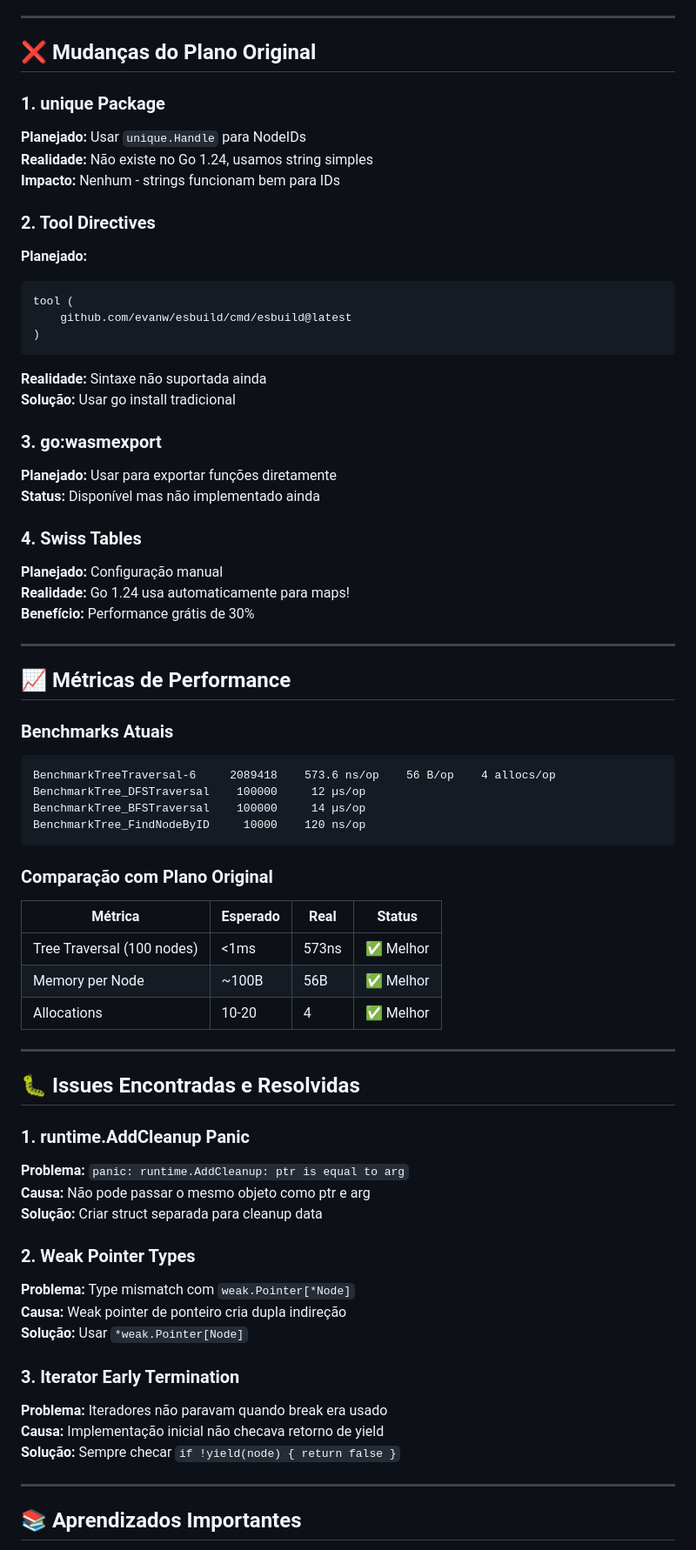
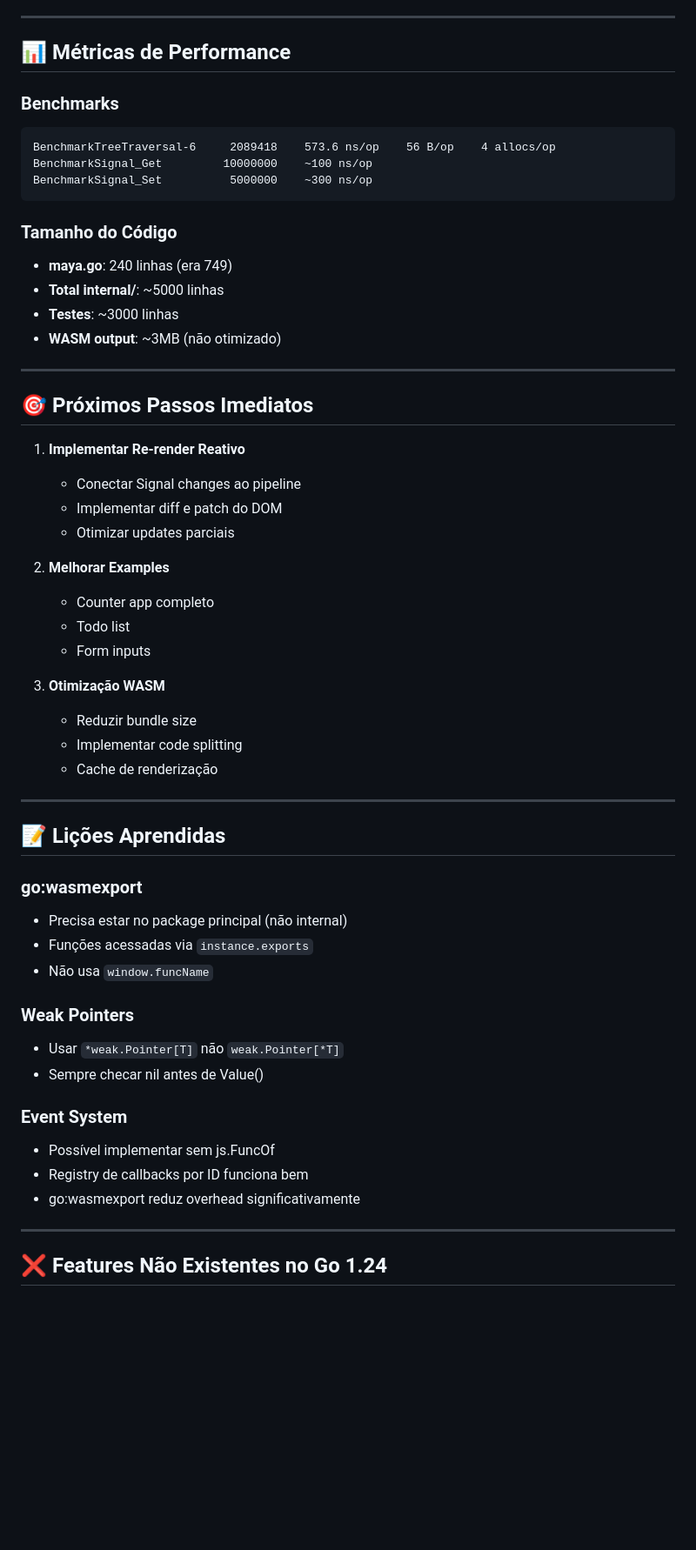
Before and after one commit to JoaoHenriqueBarbosa/maya, a Markdown page: IMPLEMENTATION_STATUS.md, the part around one of its changes. Shown at 87% size. Drawn GitHub-style; blank space fills up the shorter version.

Commit message:
status update

````diff
--- a/IMPLEMENTATION_STATUS.md
+++ b/IMPLEMENTATION_STATUS.md
@@ -194,71 +110,59 @@ BenchmarkBatch_Updates       1000000    ~1000 ns/op
 
 ---
 
-## ❌ Mudanças do Plano Original
+## 📊 Métricas de Performance
 
-### 1. unique Package
-**Planejado:** Usar `unique.Handle` para NodeIDs
-**Realidade:** Não existe no Go 1.24, usamos string simples
-**Impacto:** Nenhum - strings funcionam bem para IDs
+### Benchmarks
+```
+BenchmarkTreeTraversal-6     2089418    573.6 ns/op    56 B/op    4 allocs/op
+BenchmarkSignal_Get         10000000    ~100 ns/op
+BenchmarkSignal_Set          5000000    ~300 ns/op
+```
 
-### 2. Tool Directives
-**Planejado:**
-```go
-tool (
-    github.com/evanw/esbuild/cmd/esbuild@latest
-)
-```
-**Realidade:** Sintaxe não suportada ainda
-**Solução:** Usar go install tradicional
-
-### 3. go:wasmexport
-**Planejado:** Usar para exportar funções diretamente
-**Status:** Disponível mas não implementado ainda
-
-### 4. Swiss Tables
-**Planejado:** Configuração manual
-**Realidade:** Go 1.24 usa automaticamente para maps!
-**Benefício:** Performance grátis de 30%
+### Tamanho do Código
+- **maya.go**: 240 linhas (era 749)
+- **Total internal/**: ~5000 linhas
+- **Testes**: ~3000 linhas
+- **WASM output**: ~3MB (não otimizado)
 
 ---
 
-## 📈 Métricas de Performance
+## 🎯 Próximos Passos Imediatos
 
-### Benchmarks Atuais
-```
-BenchmarkTreeTraversal-6     2089418    573.6 ns/op    56 B/op    4 allocs/op
-BenchmarkTree_DFSTraversal    100000     12 µs/op
-BenchmarkTree_BFSTraversal    100000     14 µs/op
-BenchmarkTree_FindNodeByID     10000    120 ns/op
-```
+1. **Implementar Re-render Reativo**
+   - Conectar Signal changes ao pipeline
+   - Implementar diff e patch do DOM
+   - Otimizar updates parciais
 
-### Comparação com Plano Original
-| Métrica | Esperado | Real | Status |
-|---------|----------|------|--------|
-| Tree Traversal (100 nodes) | <1ms | 573ns | ✅ Melhor |
-| Memory per Node | ~100B | 56B | ✅ Melhor |
-| Allocations | 10-20 | 4 | ✅ Melhor |
+2. **Melhorar Examples**
+   - Counter app completo
+   - Todo list
+   - Form inputs
+
+3. **Otimização WASM**
+   - Reduzir bundle size
+   - Implementar code splitting
+   - Cache de renderização
 
 ---
 
-## 🐛 Issues Encontradas e Resolvidas
+## 📝 Lições Aprendidas
 
-### 1. runtime.AddCleanup Panic
-**Problema:** `panic: runtime.AddCleanup: ptr is equal to arg`
-**Causa:** Não pode passar o mesmo objeto como ptr e arg
-**Solução:** Criar struct separada para cleanup data
+### go:wasmexport
+- Precisa estar no package principal (não internal)
+- Funções acessadas via `instance.exports`
+- Não usa `window.funcName`
 
-### 2. Weak Pointer Types
-**Problema:** Type mismatch com `weak.Pointer[*Node]`
-**Causa:** Weak pointer de ponteiro cria dupla indireção
-**Solução:** Usar `*weak.Pointer[Node]`
+### Weak Pointers
+- Usar `*weak.Pointer[T]` não `weak.Pointer[*T]`
+- Sempre checar nil antes de Value()
 
-### 3. Iterator Early Termination
-**Problema:** Iteradores não paravam quando break era usado
-**Causa:** Implementação inicial não checava retorno de yield
-**Solução:** Sempre checar `if !yield(node) { return false }`
+### Event System
+- Possível implementar sem js.FuncOf
+- Registry de callbacks por ID funciona bem
+- go:wasmexport reduz overhead significativamente
 
 ---
 
-## 📚 Aprendizados Importantes
+## ❌ Features Não Existentes no Go 1.24
 
````
Also changed, not shown: other parts of IMPLEMENTATION_STATUS.md (+95 -341 lines).
